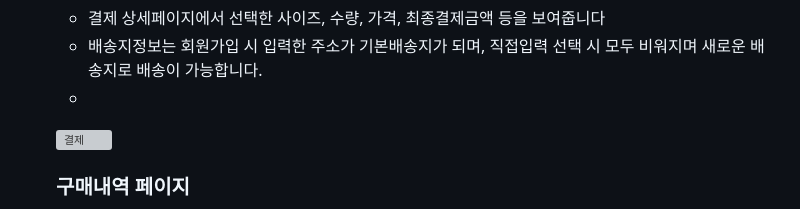
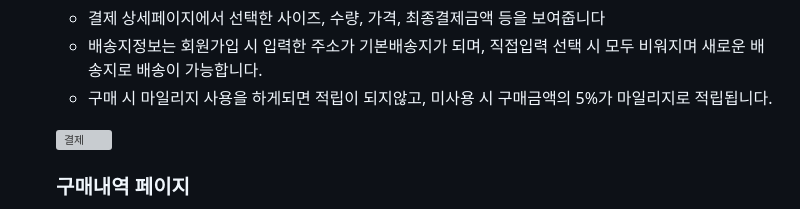
Before and after one commit to sesejinjin1/spring-team-project, a Markdown page: README.md, the part around the change. Drawn GitHub-style; grey boxes are pictures that could not be loaded.

```diff
--- a/README.md
+++ b/README.md
@@ -140,7 +140,7 @@
                     <ul dir="auto">
                         <li>결제 상세페이지에서 선택한 사이즈, 수량, 가격, 최종결제금액 등을 보여줍니다 </li>
                         <li>배송지정보는 회원가입 시 입력한 주소가 기본배송지가 되며, 직접입력 선택 시 모두 비워지며 새로운 배송지로 배송이 가능합니다.</li>
-                        <li></li>
+                        <li>구매 시 마일리지 사용을 하게되면 적립이 되지않고, 미사용 시 구매금액의 5%가 마일리지로 적립됩니다.</li>
                     </ul>
                     <img width="50%" alt="결제" src="https://github.com/user-attachments/assets/cf16c853-b4d9-48b2-9ac3-5450339e4f7f">
                 </div>
```
